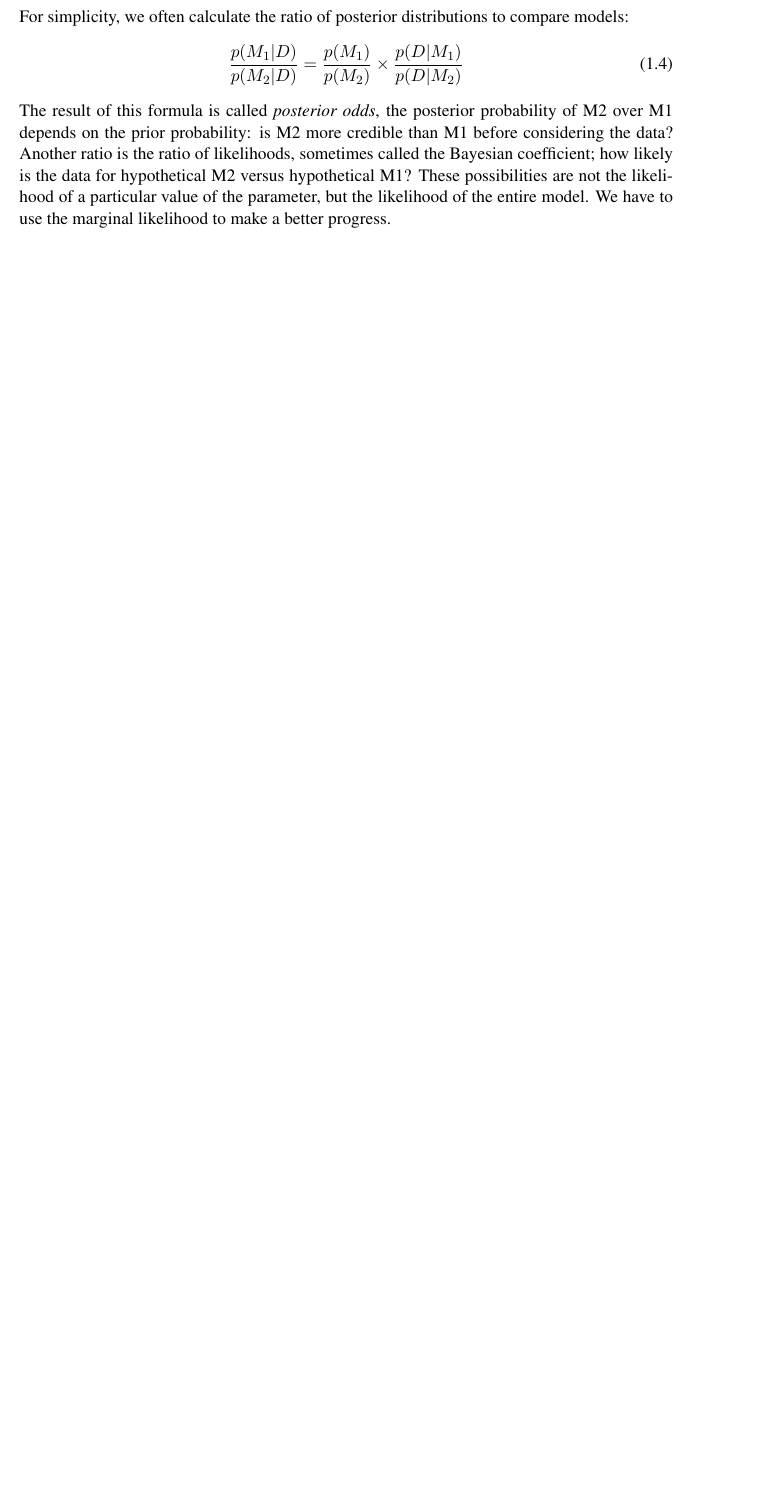
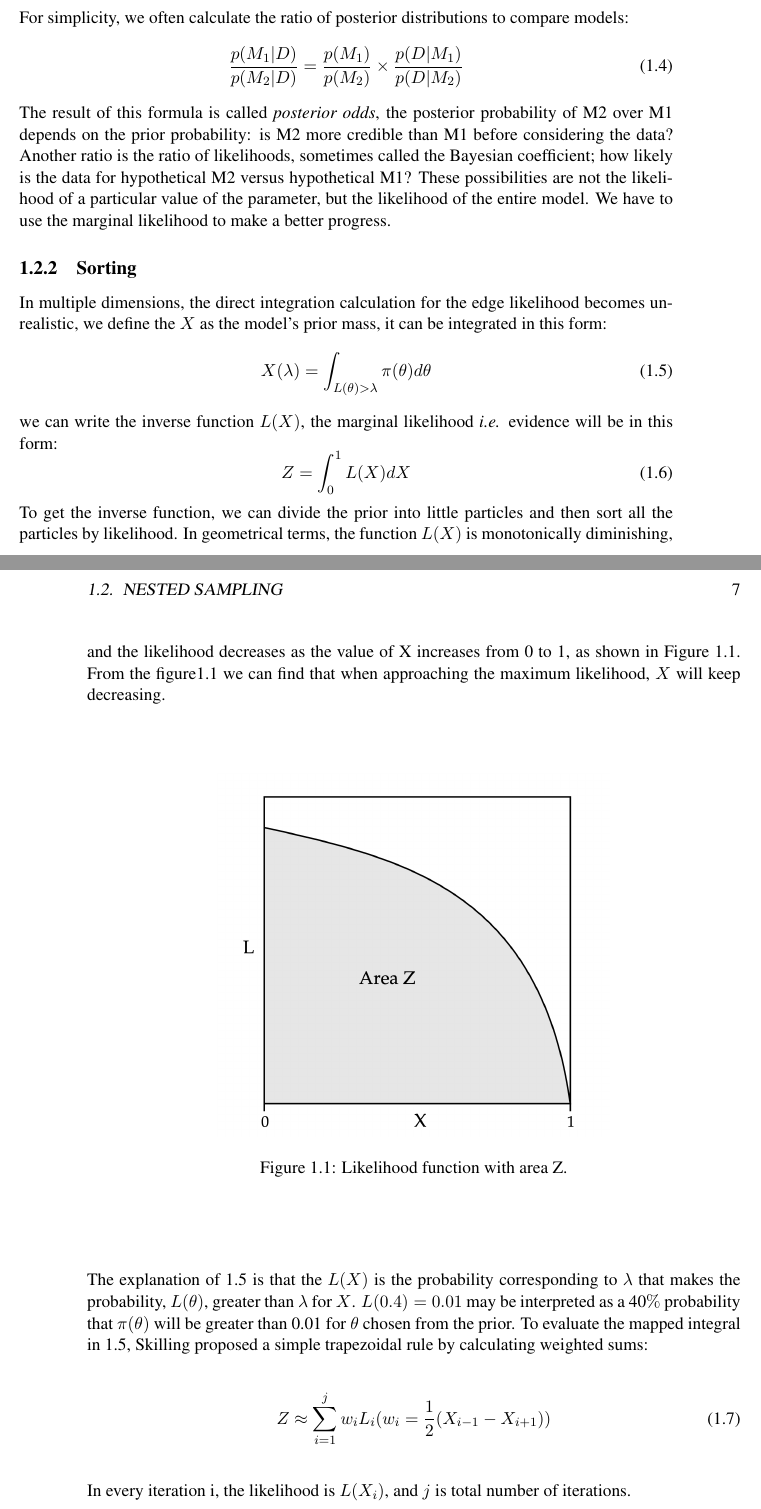
Before and after one commit to fsZhuangB/Nested-Sampling-With-Peers, a LaTeX thesis (dissertation.tex): part of page 8 of 23 before the commit and two parts of pages 8 and 9 of 25 after it, the two joined at a grey line, cut so that both start at the same text, the shorter picture padded with empty space. Compiled offline with pdfLaTeX.

Commit message:
add sorting

```diff
--- a/dissertation.tex
+++ b/dissertation.tex
@@ -158,6 +158,38 @@ For simplicity, we often calculate the ratio of posterior distributions to compa
 \end{equation}
 The result of this formula is called \textit{posterior odds}, the posterior probability of M2 over M1 depends on the prior probability: is M2 more credible than M1 before considering the data? Another ratio is the ratio of likelihoods, sometimes called the Bayesian coefficient; how likely is the data for hypothetical M2 versus hypothetical M1? These possibilities are not the likelihood of a particular value of the parameter, but the likelihood of the entire model.
 We have to use the marginal likelihood to make a better progress.
+\subsection{Sorting}
+In multiple dimensions, the direct integration calculation for the edge likelihood becomes unrealistic, we define the
+ $X$ as the model's prior mass, it can be integrated in this form:
+ \begin{equation}
+	X(\lambda) = \int _{L(\theta)> \lambda}\pi(\theta)d\theta
+ \end{equation}
+ we can write the inverse function $L(X)$, the marginal likelihood \textit{i.e.} evidence will
+ be in this form:
+ \begin{equation}
+	 Z = \int ^{1}_{0} L(X) dX
+ \end{equation}
+ To get the inverse function, we can divide the prior into little particles and then sort all the particles by likelihood.
+ In geometrical terms, the function $L(X)$ is monotonically diminishing, and the likelihood decreases as the value of X increases from 0 to 1, as shown in Figure 1.1.
+From the figure1.1 we can find that when approaching the maximum likelihood, $X$ will keep decreasing.
+ \begin{center}
+	\begin{figure}[h]
+			\centering
+			\includegraphics[width=0.6\textwidth]{areaz}
+			\caption{Likelihood function with area Z.}
+			\label{fig:modes}
+	\end{figure}
+	\end{center}
+The explanation of 1.5 is that the $L(X)$ is the probability corresponding to $\lambda$ that makes the probability, $L(\theta)$, greater than $\lambda$ for $X$.
+$L(0.4) = 0.01$ may be interpreted as a 40$\%$ probability that $\pi(\theta)$ will be greater than 0.01 for $\theta$ chosen from the prior.
+To evaluate the mapped integral in 1.5, Skilling proposed a simple trapezoidal rule by calculating
+weighted sums:
+\begin{equation}
+	Z \approx \sum_{i=1}^{j}w_iL_i (w_i = \frac{1}{2}(X_{i-1} -X_{i+1}))
+\end{equation}
+In every iteration i, the likelihood is $L(X_i)$, and $j$ is total number of iterations.
+\subsection{Nested Sampling Algorithms}
+
 \section{Distributed System}
 \subsection{BONIC}
 \section{Spakslab Problem}
```
Also changed, not shown: areaz.png (added), dissertation.pdf, dissertation.tex (2 more changed lines), 6 other files.
